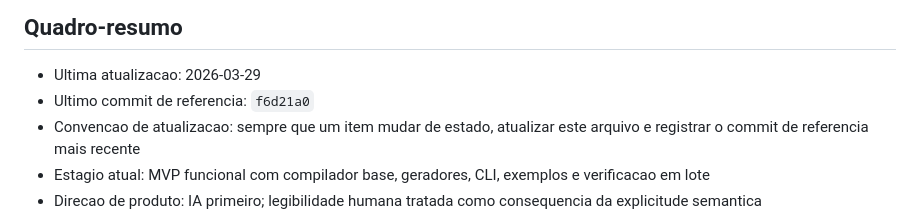
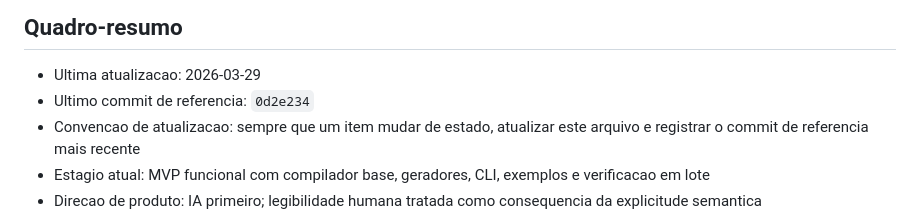
Before and after one commit to gerlanss/Sema, a Markdown page: STATUS.md, the part around the change. Drawn GitHub-style.

Commit message:
docs: sincronizar status apos automacao de flow

```diff
--- a/STATUS.md
+++ b/STATUS.md
@@ -5,7 +5,7 @@ Este arquivo e o ponto de acompanhamento operacional do projeto Sema. Ele resume
 ## Quadro-resumo
 
 - Ultima atualizacao: 2026-03-29
-- Ultimo commit de referencia: `f6d21a0`
+- Ultimo commit de referencia: `0d2e234`
 - Convencao de atualizacao: sempre que um item mudar de estado, atualizar este arquivo e registrar o commit de referencia mais recente
 - Estagio atual: MVP funcional com compilador base, geradores, CLI, exemplos e verificacao em lote
 - Direcao de produto: IA primeiro; legibilidade humana tratada como consequencia da explicitude semantica
```
